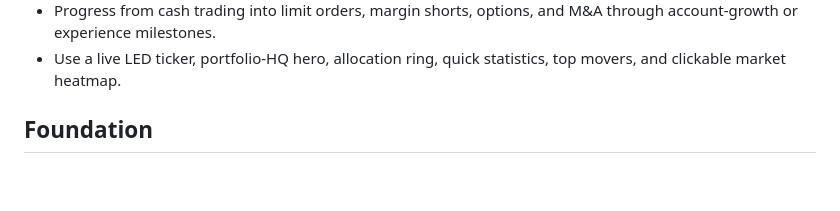
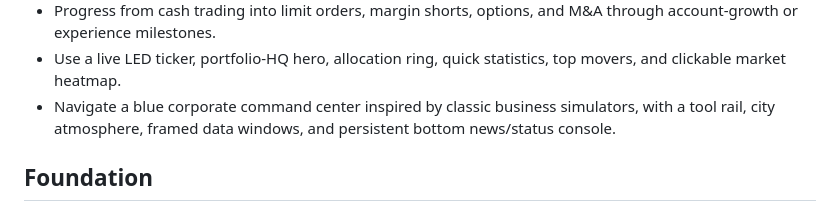
Before and after one commit to Robertmarkmagic/Robertmarkmagic.github.io, a Markdown page: README.md, the part around the change. Rendered like a GitHub page; blank space fills up the shorter version.

Commit message:
Document command center design

```diff
--- a/README.md
+++ b/README.md
@@ -55,6 +55,7 @@ The site is ready for GitHub Pages. Publish `index.html`, `styles.css`, `game.js
 - Track secondary stock moves and changes to confidence, growth, inflation, and interest-rate expectations in the market ripple monitor.
 - Progress from cash trading into limit orders, margin shorts, options, and M&A through account-growth or experience milestones.
 - Use a live LED ticker, portfolio-HQ hero, allocation ring, quick statistics, top movers, and clickable market heatmap.
+- Navigate a blue corporate command center inspired by classic business simulators, with a tool rail, city atmosphere, framed data windows, and persistent bottom news/status console.
 
 ## Foundation
 
```
